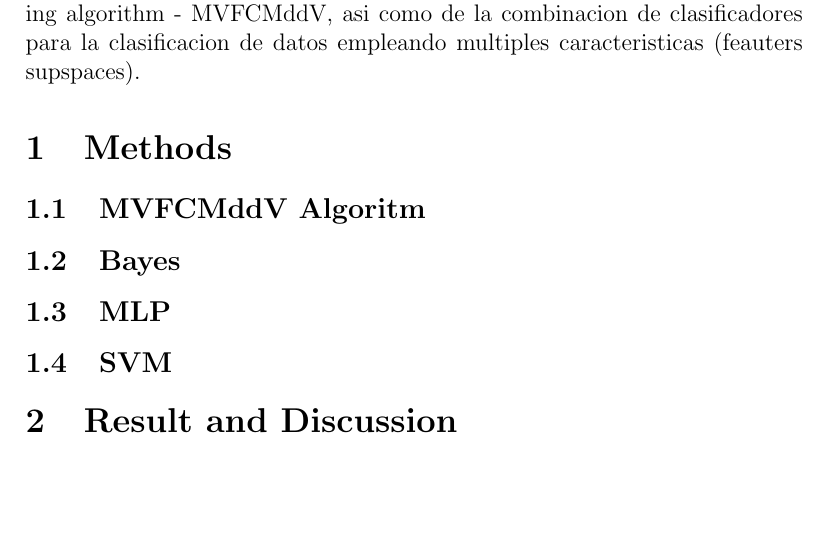
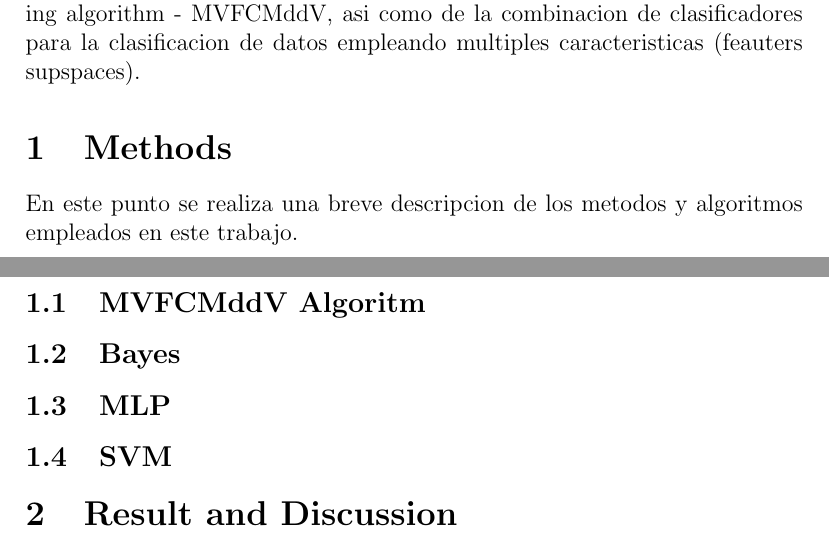
Before and after one commit to pedrodiamel/machine-learning-in1102, a LaTeX document (wtf/doc/relatorio.tex): part of page 1 of 5 before the commit and two parts of pages 1 and 2 of 5 after it, the two joined at a grey line, cut so that both start at the same text, the shorter picture padded with empty space. Compiled offline with pdfLaTeX.

Commit message:
change in relatorio

```diff
--- a/wtf/doc/relatorio.tex
+++ b/wtf/doc/relatorio.tex
@@ -42,6 +42,7 @@
 El objetivo de este trabajo es realizar la implementacion y evaluacion del metodo de clusters Multi-view relacional fuzzy c-medoids vectors clustering algorithm - MVFCMddV, asi como de la combinacion de clasificadores para la clasificacion de datos empleando multiples caracteristicas (feauters supspaces).
 
 \section{Methods}
+En este punto se realiza una breve descripcion de los metodos y algoritmos empleados en este trabajo.
 
 \subsection{MVFCMddV Algoritm}
 
```
